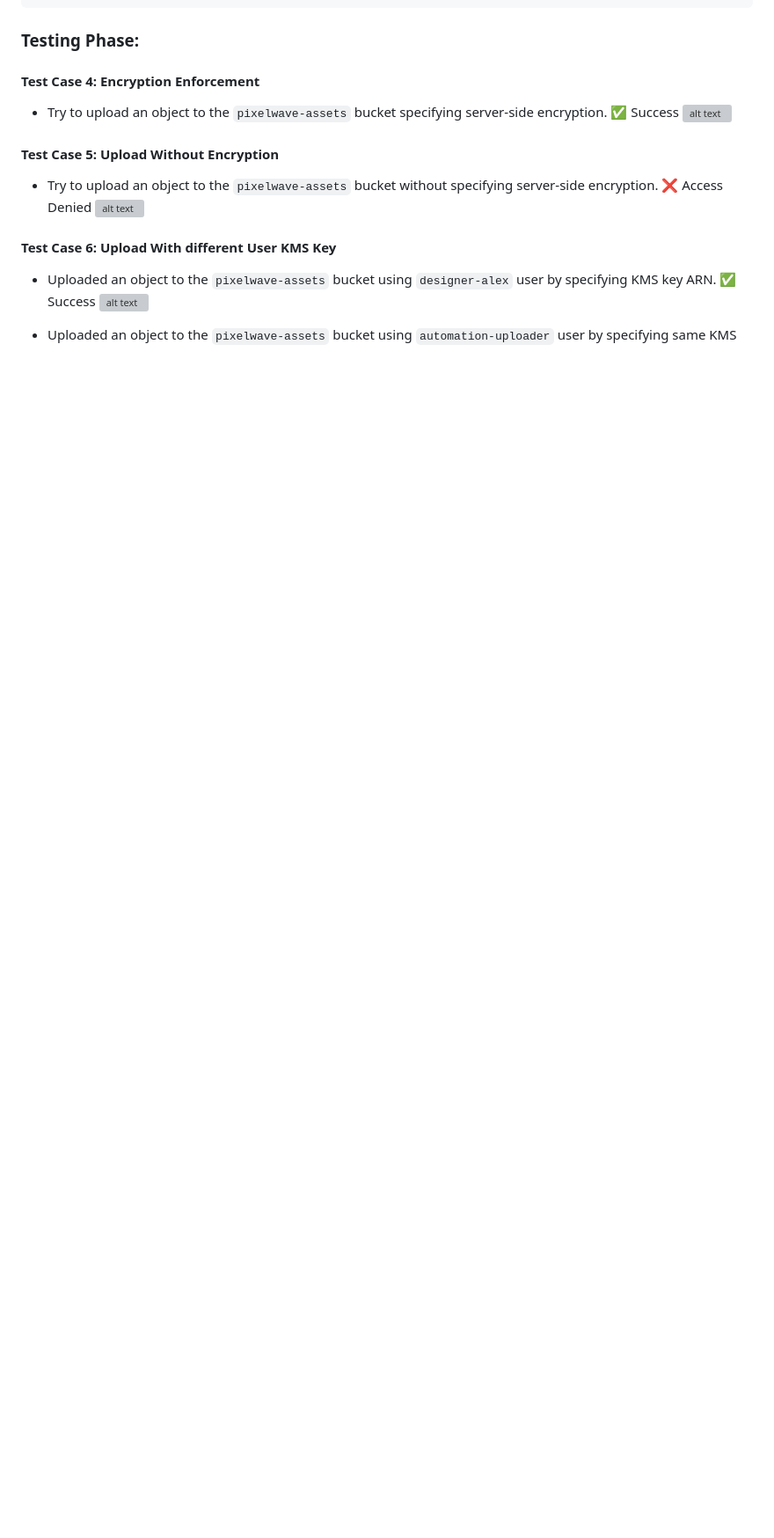
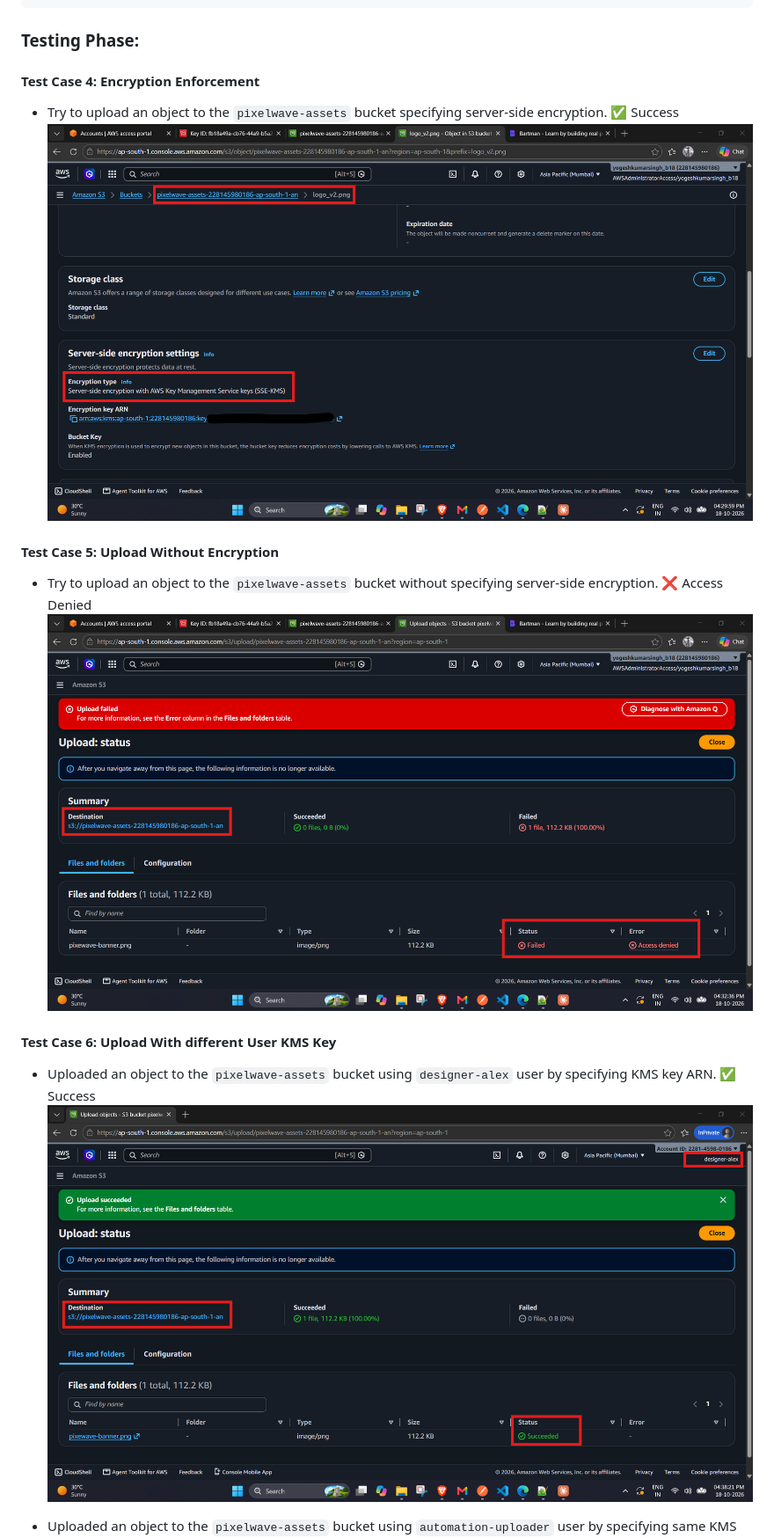
Before and after one commit to yogeshkmr805/PixelWave-S3-Architecture, a Markdown page: README.md, the part around one of its changes. Shown at 88% size. GitHub-like rendering; blank space fills up the shorter version; grey boxes are pictures that could not be loaded.

Commit message:
Update README to correct image paths for S3 architecture documentation

```diff
--- a/README.md
+++ b/README.md
@@ -234,14 +234,14 @@ Paste this policy (replace YOUR_ACCOUNT_ID):
 ### Testing Phase:
 #### Test Case 4: Encryption Enforcement
 - Try to upload an object to the `pixelwave-assets` bucket specifying server-side encryption. ✅ Success
-![alt text](SSE_KMS_Upload_Test_case_4.png)
+![alt text](Evidences/SSE_KMS_Upload_Test_case_4.png)
 
 #### Test Case 5: Upload Without Encryption
 - Try to upload an object to the `pixelwave-assets` bucket without specifying server-side encryption. ❌ Access Denied
-![alt text](Without_Encryption_Upload_Test_case_5.png)
+![alt text](Evidences/Without_Encryption_Upload_Test_case_5.png)
 
 #### Test Case 6: Upload With different User KMS Key
 - Uploaded an object to the `pixelwave-assets` bucket using `designer-alex` user by specifying KMS key ARN. ✅ Success
-![alt text](designer_user_upload_object_test_6.png)
+![alt text](Evidences/designer_user_upload_object_test_6.png)
 
 - Uploaded an object to the `pixelwave-assets` bucket using `automation-uploader` user by specifying same KMS key ARN. ✅ Success
```
Also changed, not shown: other parts of README.md (+28 -28 lines).
